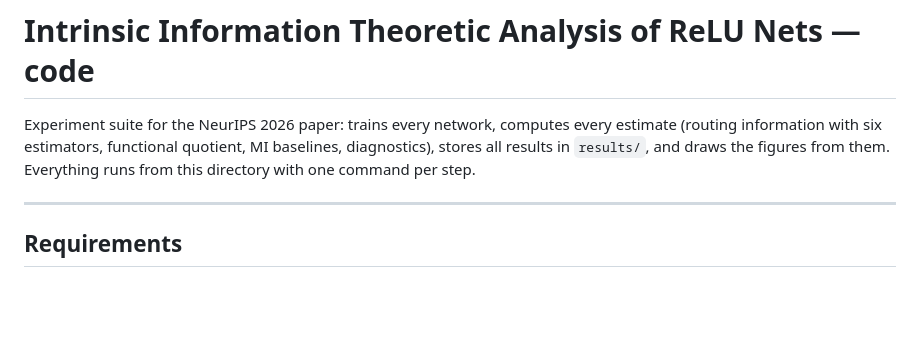
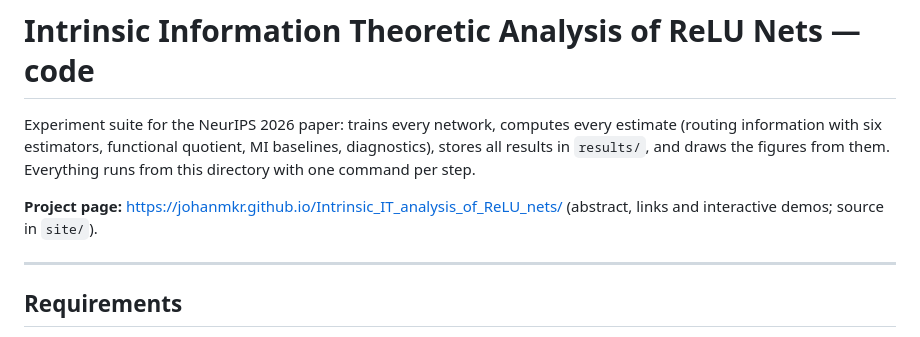
Before and after one commit to Johanmkr/Intrinsic-IT-analysis-of-ReLU-nets, a Markdown page: README.md, the part around the change. GitHub-like rendering; blank space fills up the shorter version.

Commit message:
ADD: link to website

```diff
--- a/README.md
+++ b/README.md
@@ -4,6 +4,9 @@ Experiment suite for the NeurIPS 2026 paper: trains every network, computes ever
 estimate (routing information with six estimators, functional quotient, MI baselines,
 diagnostics), stores all results in `results/`, and draws the figures from them.
 Everything runs from this directory with one command per step.
+
+**Project page:** <https://johanmkr.github.io/Intrinsic_IT_analysis_of_ReLU_nets/>
+(abstract, links and interactive demos; source in `site/`).
 
 ---
 
```
